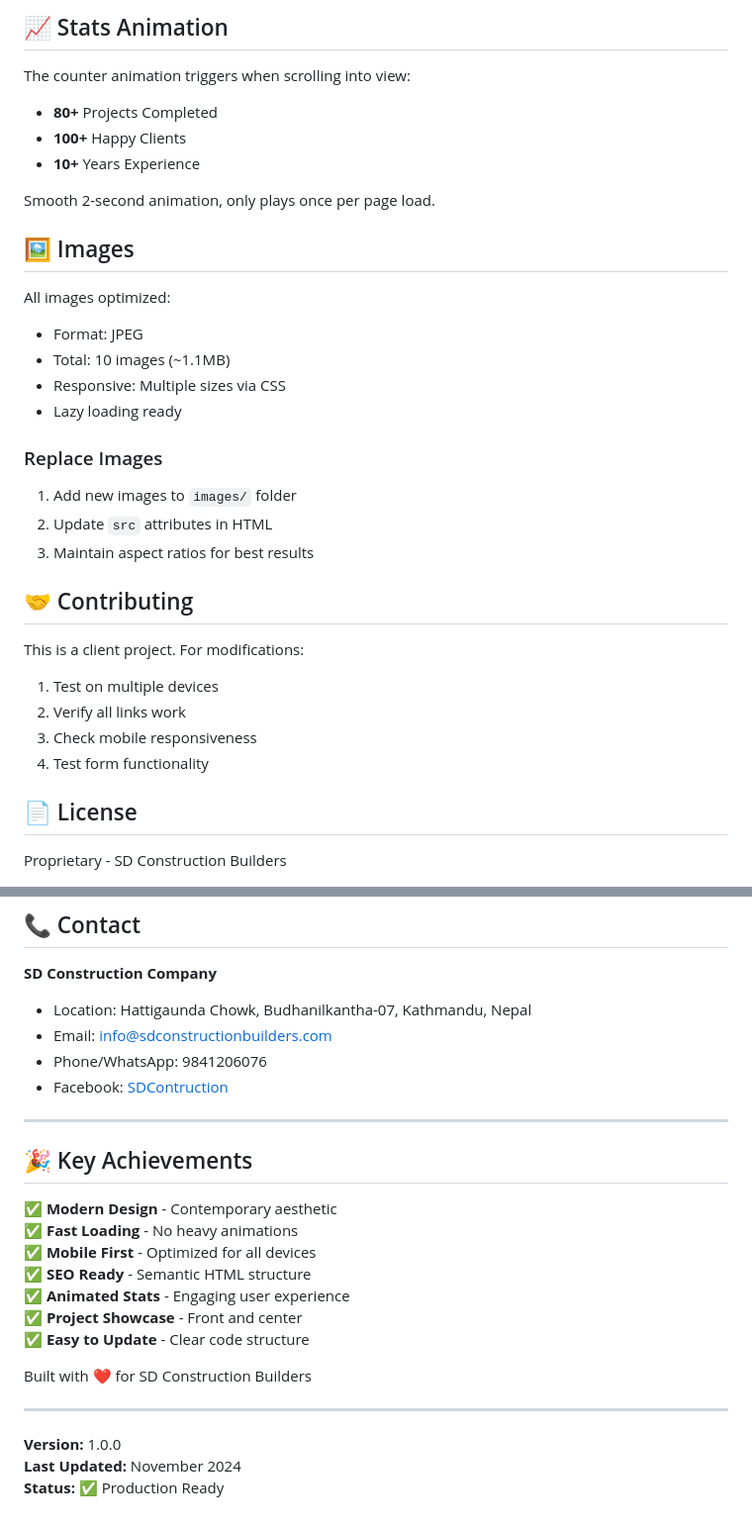
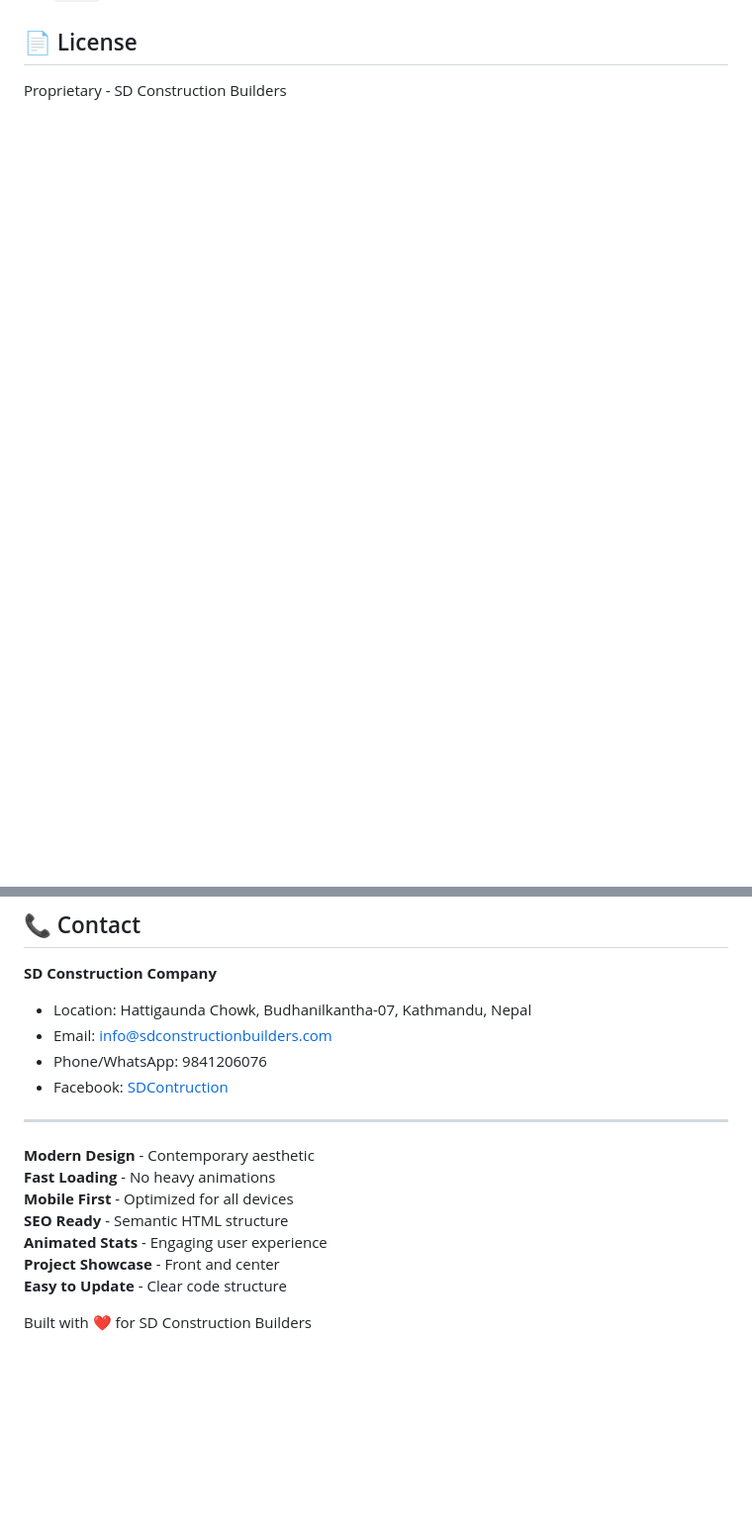
Before and after one commit to Ayy-maker/Sd-Construction, a Markdown page: README.md, 2 parts joined by grey strips. Shown: that part at 99% size. Rendered like a GitHub page; blank space fills up the shorter version.

```diff
--- a/README.md
+++ b/README.md
@@ -154,32 +87,3 @@ etc.
-## 📈 Stats Animation
-
-The counter animation triggers when scrolling into view:
-- **80+** Projects Completed
-- **100+** Happy Clients
-- **10+** Years Experience
-
-Smooth 2-second animation, only plays once per page load.
-
-## 🖼️ Images
-
-All images optimized:
-- Format: JPEG
-- Total: 10 images (~1.1MB)
-- Responsive: Multiple sizes via CSS
-- Lazy loading ready
-
-### Replace Images
-1. Add new images to `images/` folder
-2. Update `src` attributes in HTML
-3. Maintain aspect ratios for best results
-
-## 🤝 Contributing
-
-This is a client project. For modifications:
-1. Test on multiple devices
-2. Verify all links work
-3. Check mobile responsiveness
-4. Test form functionality
 
 ## 📄 License
 
@@ -195,20 +99,14 @@ Proprietary - SD Construction Builders
 
 ---
 
-## 🎉 Key Achievements
 
-✅ **Modern Design** - Contemporary aesthetic
-✅ **Fast Loading** - No heavy animations
-✅ **Mobile First** - Optimized for all devices
-✅ **SEO Ready** - Semantic HTML structure
-✅ **Animated Stats** - Engaging user experience
-✅ **Project Showcase** - Front and center
-✅ **Easy to Update** - Clear code structure
+
+**Modern Design** - Contemporary aesthetic
+**Fast Loading** - No heavy animations
+**Mobile First** - Optimized for all devices
+**SEO Ready** - Semantic HTML structure
+**Animated Stats** - Engaging user experience
+**Project Showcase** - Front and center
+**Easy to Update** - Clear code structure
 
 Built with ❤️ for SD Construction Builders
-
----
-
-**Version:** 1.0.0
-**Last Updated:** November 2024
-**Status:** ✅ Production Ready
```
Also changed, not shown: other parts of README.md (+1 -68 lines).
